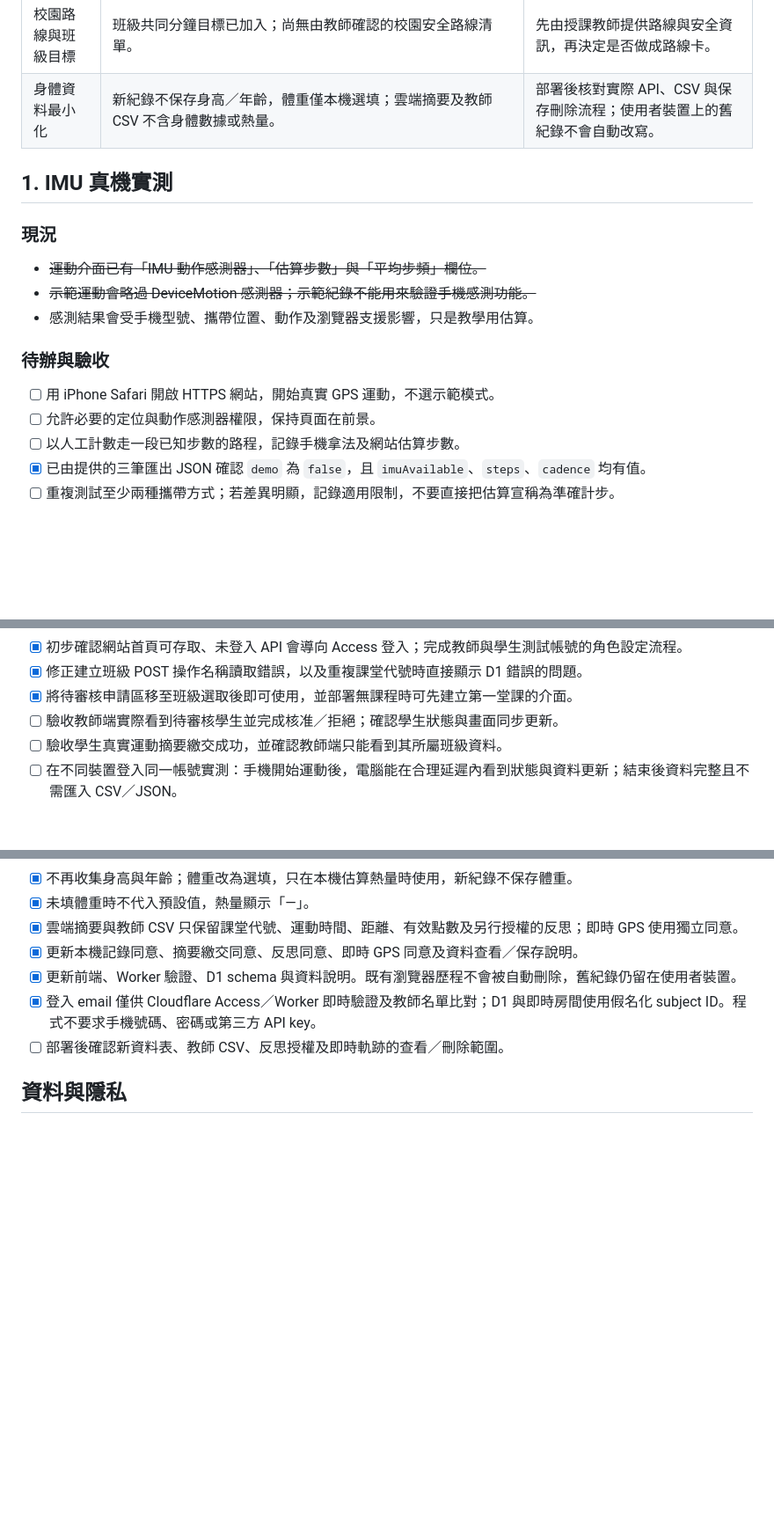
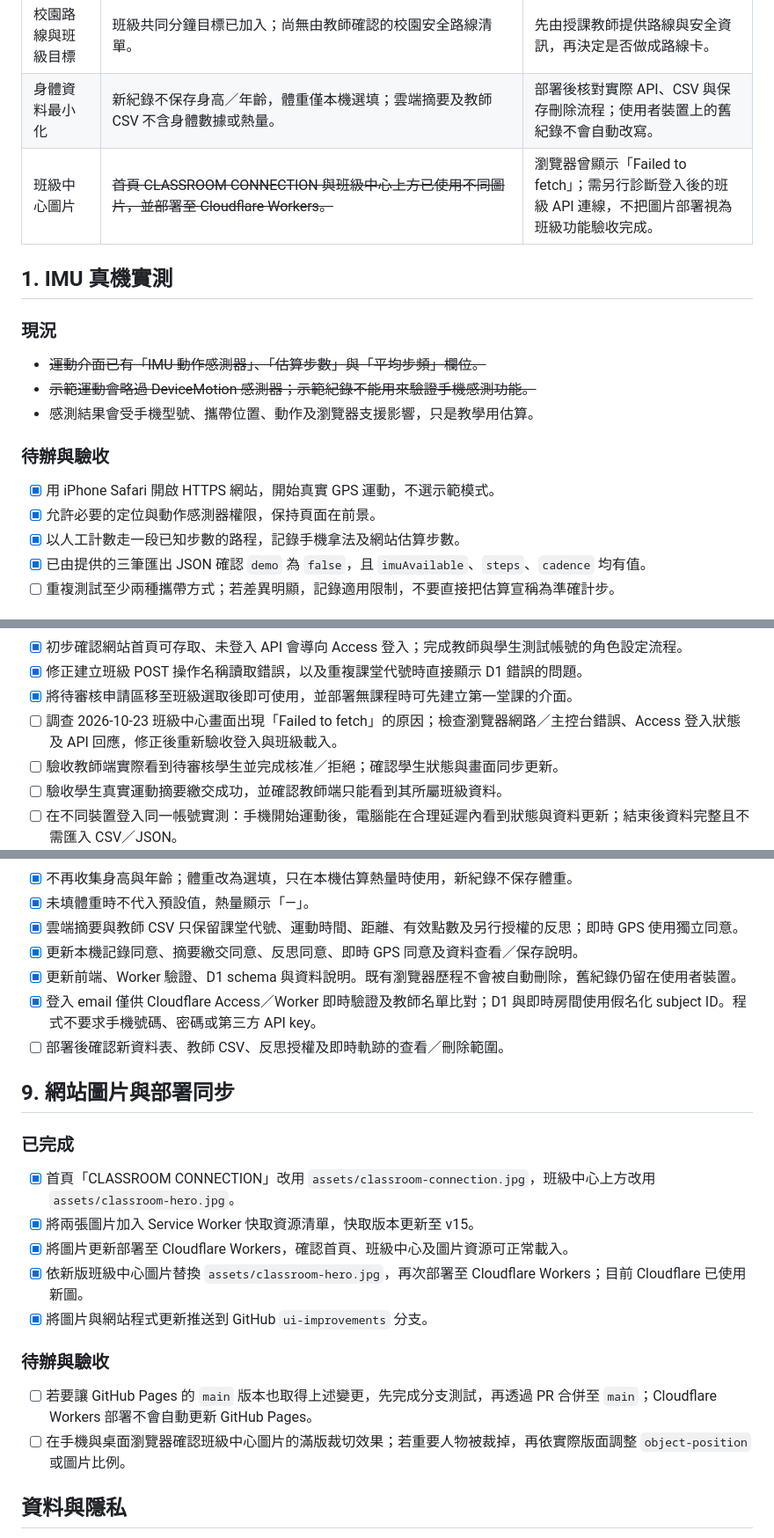
Before and after one commit to Joelqiu/pace-YUENCHIU, a Markdown page: 改進事項.md, 3 parts joined by grey strips. Shown at 88% size. GitHub-like rendering; blank space fills up the shorter version.

Commit message:
Update test branch progress checklist
Co-authored-by: Copilot <223556219+Copilot@users.noreply.github.com>

```diff
--- a/改進事項.md
+++ b/改進事項.md
@@ -16,6 +16,7 @@
 | 課堂活動與反思 | 教師可設定活動流程和班級分鐘目標；學生反思可選填並另行授權。 | 課堂試用後再評估是否需要語音提示。 |
 | 校園路線與班級目標 | 班級共同分鐘目標已加入；尚無由教師確認的校園安全路線清單。 | 先由授課教師提供路線與安全資訊，再決定是否做成路線卡。 |
 | 身體資料最小化 | 新紀錄不保存身高／年齡，體重僅本機選填；雲端摘要及教師 CSV 不含身體數據或熱量。 | 部署後核對實際 API、CSV 與保存刪除流程；使用者裝置上的舊紀錄不會自動改寫。 |
+| 班級中心圖片 | ~~首頁 CLASSROOM CONNECTION 與班級中心上方已使用不同圖片，並部署至 Cloudflare Workers。~~ | 瀏覽器曾顯示「Failed to fetch」；需另行診斷登入後的班級 API 連線，不把圖片部署視為班級功能驗收完成。 |
 
 ## 1. IMU 真機實測
 
@@ -27,9 +28,9 @@
 
 ### 待辦與驗收
 
-- [ ] 用 iPhone Safari 開啟 HTTPS 網站，開始真實 GPS 運動，不選示範模式。
-- [ ] 允許必要的定位與動作感測器權限，保持頁面在前景。
-- [ ] 以人工計數走一段已知步數的路程，記錄手機拿法及網站估算步數。
+- [x] 用 iPhone Safari 開啟 HTTPS 網站，開始真實 GPS 運動，不選示範模式。
+- [x] 允許必要的定位與動作感測器權限，保持頁面在前景。
+- [x] 以人工計數走一段已知步數的路程，記錄手機拿法及網站估算步數。
 - [x] 已由提供的三筆匯出 JSON 確認 `demo` 為 `false`，且 `imuAvailable`、`steps`、`cadence` 均有值。
 - [ ] 重複測試至少兩種攜帶方式；若差異明顯，記錄適用限制，不要直接把估算宣稱為準確計步。
 
@@ -128,6 +129,7 @@
 - [x] 初步確認網站首頁可存取、未登入 API 會導向 Access 登入；完成教師與學生測試帳號的角色設定流程。
 - [x] 修正建立班級 POST 操作名稱讀取錯誤，以及重複課堂代號時直接顯示 D1 錯誤的問題。
 - [x] 將待審核申請區移至班級選取後即可使用，並部署無課程時可先建立第一堂課的介面。
+- [ ] 調查 2026-10-23 班級中心畫面出現「Failed to fetch」的原因；檢查瀏覽器網路／主控台錯誤、Access 登入狀態及 API 回應，修正後重新驗收登入與班級載入。
 - [ ] 驗收教師端實際看到待審核學生並完成核准／拒絕；確認學生狀態與畫面同步更新。
 - [ ] 驗收學生真實運動摘要繳交成功，並確認教師端只能看到其所屬班級資料。
 - [ ] 在不同裝置登入同一帳號實測：手機開始運動後，電腦能在合理延遲內看到狀態與資料更新；結束後資料完整且不需匯入 CSV／JSON。
@@ -210,6 +212,21 @@
 - [x] 登入 email 僅供 Cloudflare Access／Worker 即時驗證及教師名單比對；D1 與即時房間使用假名化 subject ID。程式不要求手機號碼、密碼或第三方 API key。
 - [ ] 部署後確認新資料表、教師 CSV、反思授權及即時軌跡的查看／刪除範圍。
 
+## 9. 網站圖片與部署同步
+
+### 已完成
+
+- [x] 首頁「CLASSROOM CONNECTION」改用 `assets/classroom-connection.jpg`，班級中心上方改用 `assets/classroom-hero.jpg`。
+- [x] 將兩張圖片加入 Service Worker 快取資源清單，快取版本更新至 v15。
+- [x] 將圖片更新部署至 Cloudflare Workers，確認首頁、班級中心及圖片資源可正常載入。
+- [x] 依新版班級中心圖片替換 `assets/classroom-hero.jpg`，再次部署至 Cloudflare Workers；目前 Cloudflare 已使用新圖。
+- [x] 將圖片與網站程式更新推送到 GitHub `ui-improvements` 分支。
+
+### 待辦與驗收
+
+- [ ] 若要讓 GitHub Pages 的 `main` 版本也取得上述變更，先完成分支測試，再透過 PR 合併至 `main`；Cloudflare Workers 部署不會自動更新 GitHub Pages。
+- [ ] 在手機與桌面瀏覽器確認班級中心圖片的滿版裁切效果；若重要人物被裁掉，再依實際版面調整 `object-position` 或圖片比例。
+
 ## 資料與隱私
 
 軌跡 JSON 含完整位置資料；新課堂 CSV 含課堂代號、運動時間／距離及經授權的反思。雲端版依使用者同意傳送即時 GPS 與運動數值；Cloudflare Access 會處理登入 email，教師名單會存為 Cloudflare Worker secret，D1 不存 email，但會存可關聯帳號的假名化 subject ID。應用程式不收集手機號碼或密碼，也不需要第三方 API key。不要把登入憑證、Access token、真實教師 email 名單或 `.dev.vars` 推送到 GitHub；部署時在本機終端輸入教師名單。舊版本機 CSV／JSON 可能仍含身體資料；本次提供的測試匯出檔屬舊格式。測試檔案只保存在本機 `my-tracks/`，不要推送到 GitHub 或公開分享；分析完成後依需要刪除。
```
Also changed, not shown: other parts of 改進事項.md (+3 -3 lines).
